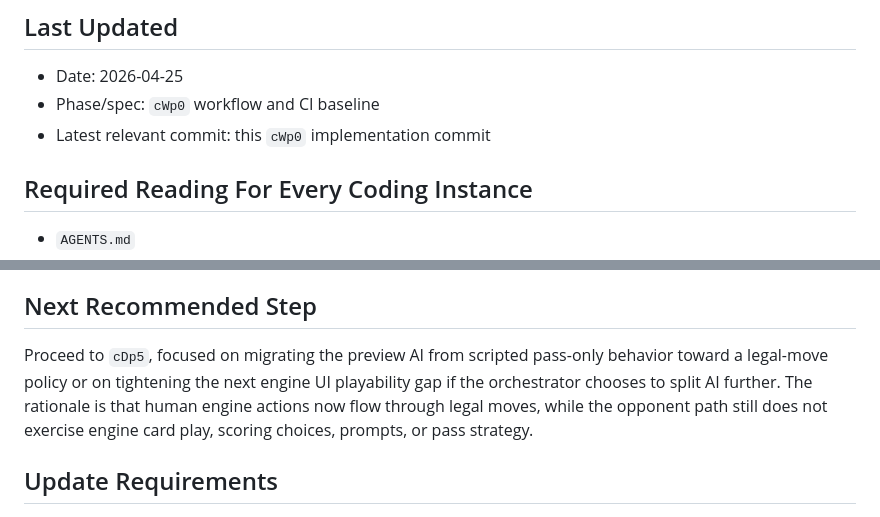
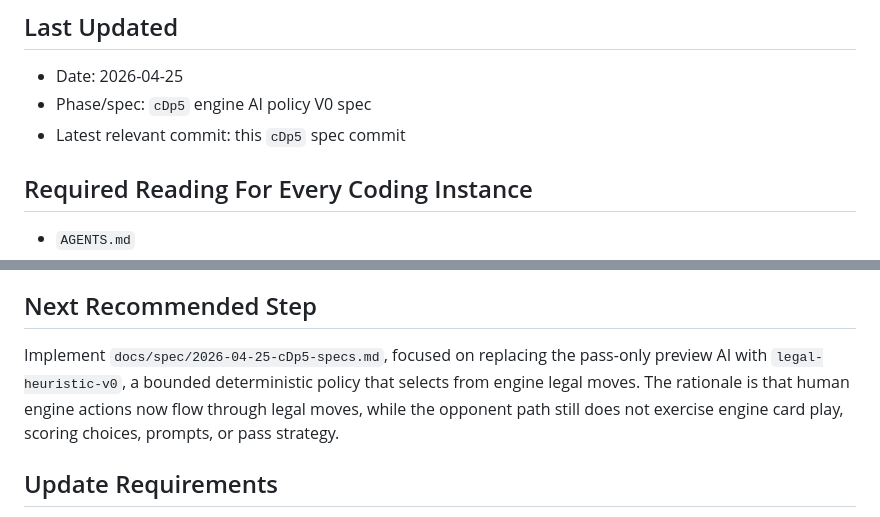
Before and after one commit to hvngpham002/gwent-learning-project, a Markdown page: docs/PROJECT_STATE.md, 2 parts joined by grey strips. Rendered like a GitHub page.

Commit message:
Add Cluster D Phase 5 engine AI policy spec

```diff
--- a/docs/PROJECT_STATE.md
+++ b/docs/PROJECT_STATE.md
@@ -3,8 +3,8 @@
 ## Last Updated
 
 - Date: 2026-04-25
-- Phase/spec: `cWp0` workflow and CI baseline
-- Latest relevant commit: this `cWp0` implementation commit
+- Phase/spec: `cDp5` engine AI policy V0 spec
+- Latest relevant commit: this `cDp5` spec commit
 
 ## Required Reading For Every Coding Instance
 
@@ -67,7 +67,7 @@ Scripted preview AI is intentionally limited to zero-card mulligan and pass. It
 
 ## Next Recommended Step
 
-Proceed to `cDp5`, focused on migrating the preview AI from scripted pass-only behavior toward a legal-move policy or on tightening the next engine UI playability gap if the orchestrator chooses to split AI further. The rationale is that human engine actions now flow through legal moves, while the opponent path still does not exercise engine card play, scoring choices, prompts, or pass strategy.
+Implement `docs/spec/2026-04-25-cDp5-specs.md`, focused on replacing the pass-only preview AI with `legal-heuristic-v0`, a bounded deterministic policy that selects from engine legal moves. The rationale is that human engine actions now flow through legal moves, while the opponent path still does not exercise engine card play, scoring choices, prompts, or pass strategy.
 
 ## Update Requirements
 
```
Also changed, not shown: docs/spec/2026-04-25-cDp5-specs.md (added, +408 -0 lines).
